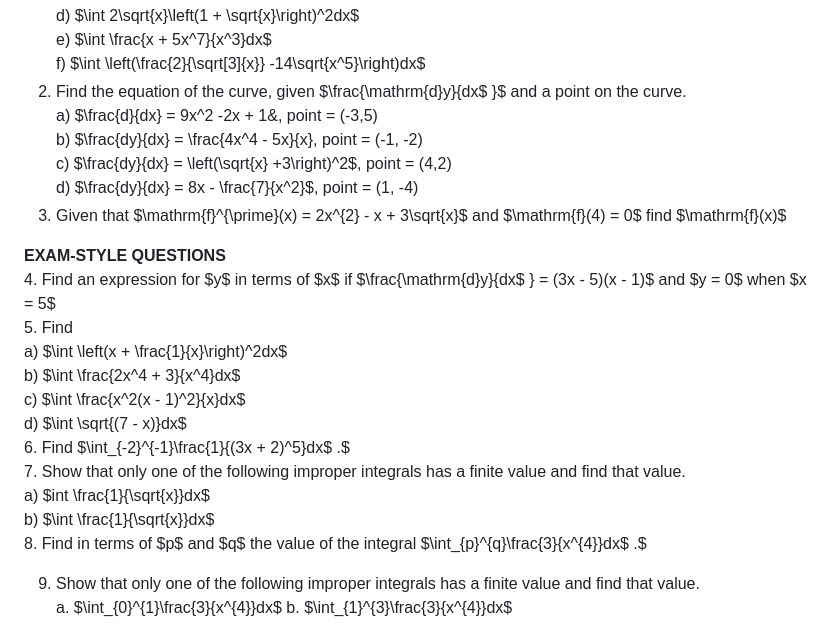
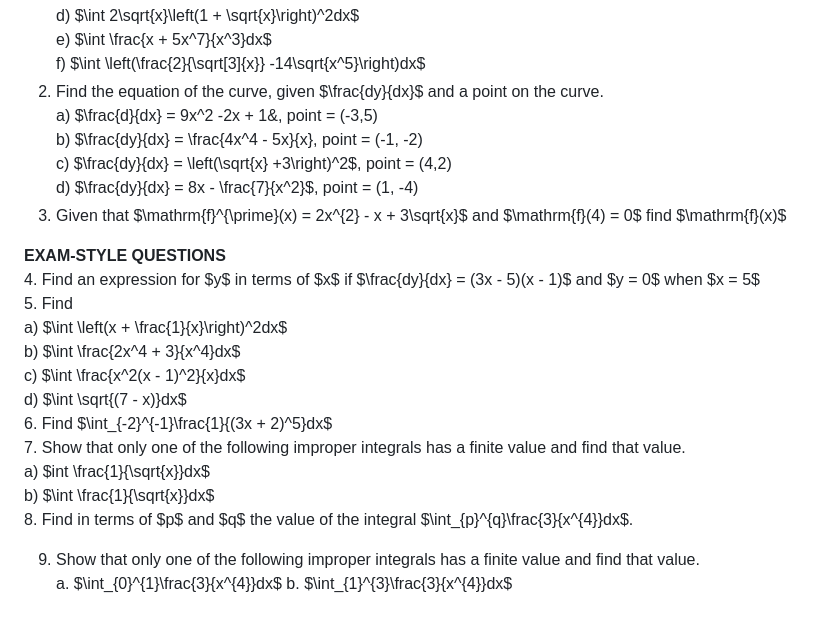
Before and after one commit to IkhwanFisika/if70, a Markdown page: les/cie_pm_integration1.md, the part around the change. Drawn GitHub-style.

```diff
--- a/les/cie_pm_integration1.md
+++ b/les/cie_pm_integration1.md
@@ -1626,7 +1626,7 @@ c) $\int (6 - x)^2dx$
 d) $\int 2\sqrt{x}\left(1 + \sqrt{x}\right)^2dx$
 e) $\int \frac{x + 5x^7}{x^3}dx$
 f) $\int \left(\frac{2}{\sqrt[3]{x}} -14\sqrt{x^5}\right)dx$
-2. Find the equation of the curve, given $\frac{\mathrm{d}y}{dx$  }$ and a point on the curve.
+2. Find the equation of the curve, given $\frac{dy}{dx}$ and a point on the curve.
 a) $\frac{d}{dx} = 9x^2 -2x + 1&, point = (-3,5)
 b) $\frac{dy}{dx} = \frac{4x^4 - 5x}{x}, point = (-1, -2)
 c) $\frac{dy}{dx} = \left(\sqrt{x} +3\right)^2$, point = (4,2)
@@ -1634,17 +1634,17 @@ d) $\frac{dy}{dx} = 8x - \frac{7}{x^2}$,  point = (1, -4)
 3. Given that $\mathrm{f}^{\prime}(x) = 2x^{2} - x + 3\sqrt{x}$ and $\mathrm{f}(4) = 0$ find $\mathrm{f}(x)$
 
 **EXAM-STYLE QUESTIONS**
-4. Find an expression for $y$ in terms of $x$ if $\frac{\mathrm{d}y}{dx$  } = (3x - 5)(x - 1)$ and $y = 0$ when $x = 5$
+4. Find an expression for $y$ in terms of $x$ if $\frac{dy}{dx} = (3x - 5)(x - 1)$ and $y = 0$ when $x = 5$
 5. Find
 a) $\int \left(x + \frac{1}{x}\right)^2dx$
 b) $\int \frac{2x^4 + 3}{x^4}dx$
 c) $\int \frac{x^2(x - 1)^2}{x}dx$
 d) $\int \sqrt{(7 - x)}dx$
-6. Find $\int_{-2}^{-1}\frac{1}{(3x + 2)^5}dx$  .$
+6. Find $\int_{-2}^{-1}\frac{1}{(3x + 2)^5}dx$
 7. Show that only one of the following improper integrals has a finite value and find that value.
 a) $int \frac{1}{\sqrt{x}}dx$
 b) $\int \frac{1}{\sqrt{x}}dx$
-8. Find in terms of $p$ and $q$ the value of the integral $\int_{p}^{q}\frac{3}{x^{4}}dx$  .$
+8. Find in terms of $p$ and $q$ the value of the integral $\int_{p}^{q}\frac{3}{x^{4}}dx$.
 
 9. Show that only one of the following improper integrals has a finite value and find that value.
 a. $\int_{0}^{1}\frac{3}{x^{4}}dx$
```
